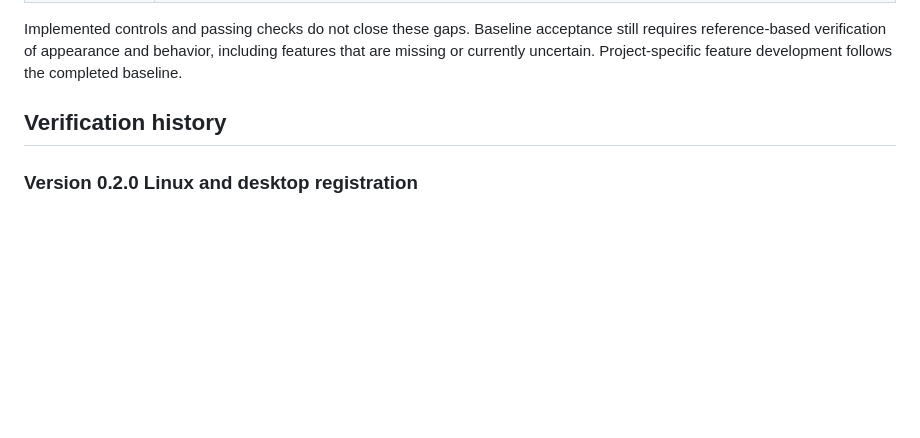
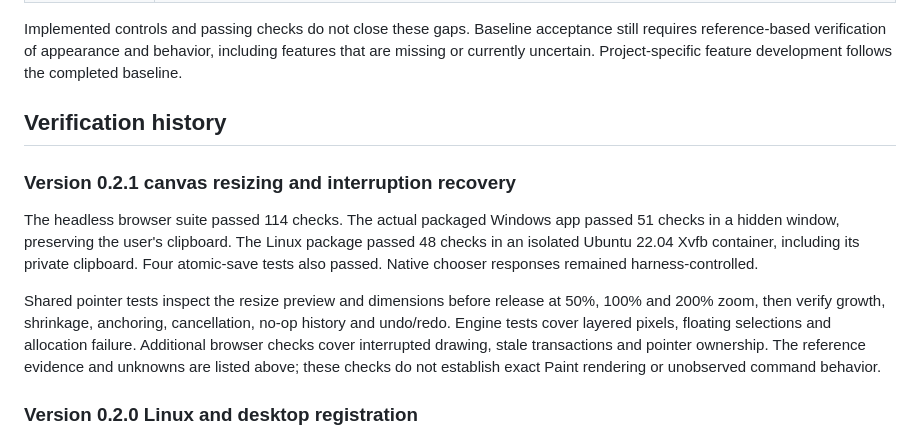
Before and after one commit to stack-junkie/sj-paint, a Markdown page: PARITY.md, the part around the change. Drawn GitHub-style; blank space fills up the shorter version.

```diff
--- a/PARITY.md
+++ b/PARITY.md
@@ -49,6 +49,12 @@ Implemented controls and passing checks do not close these gaps. Baseline accept
 
 ## Verification history
 
+### Version 0.2.1 canvas resizing and interruption recovery
+
+The headless browser suite passed 114 checks. The actual packaged Windows app passed 51 checks in a hidden window, preserving the user's clipboard. The Linux package passed 48 checks in an isolated Ubuntu 22.04 Xvfb container, including its private clipboard. Four atomic-save tests also passed. Native chooser responses remained harness-controlled.
+
+Shared pointer tests inspect the resize preview and dimensions before release at 50%, 100% and 200% zoom, then verify growth, shrinkage, anchoring, cancellation, no-op history and undo/redo. Engine tests cover layered pixels, floating selections and allocation failure. Additional browser checks cover interrupted drawing, stale transactions and pointer ownership. The reference evidence and unknowns are listed above; these checks do not establish exact Paint rendering or unobserved command behavior.
+
 ### Version 0.2.0 Linux and desktop registration
 
 The packaged Linux app passed 23 real runtime checks under Ubuntu 22.04 Xvfb, including native file operations, legacy project migration, all six exports and isolated clipboard use. The per-user installer passed 47 separate checks using a harmless executable fixture with the real launcher and SVG. GIO parsed the desktop file, discovered its application ID, reported it eligible for display and launched the fixture. Special-character paths, retained backups and refusal of unowned destinations were exercised. This establishes installer behavior without claiming a real GNOME/KDE app-drawer visual test.
```
Also changed, not shown: README.md (+2 -0 lines).
